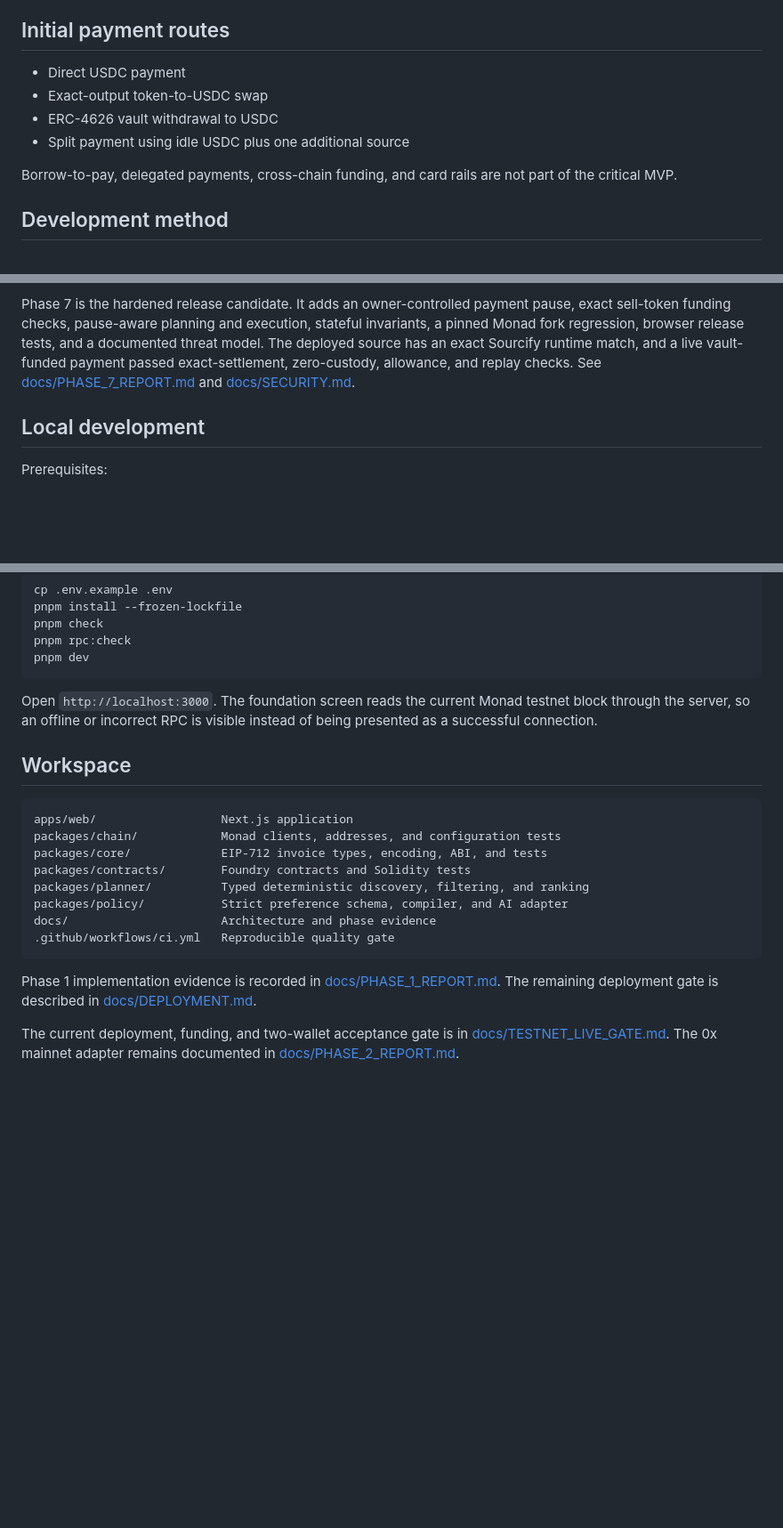
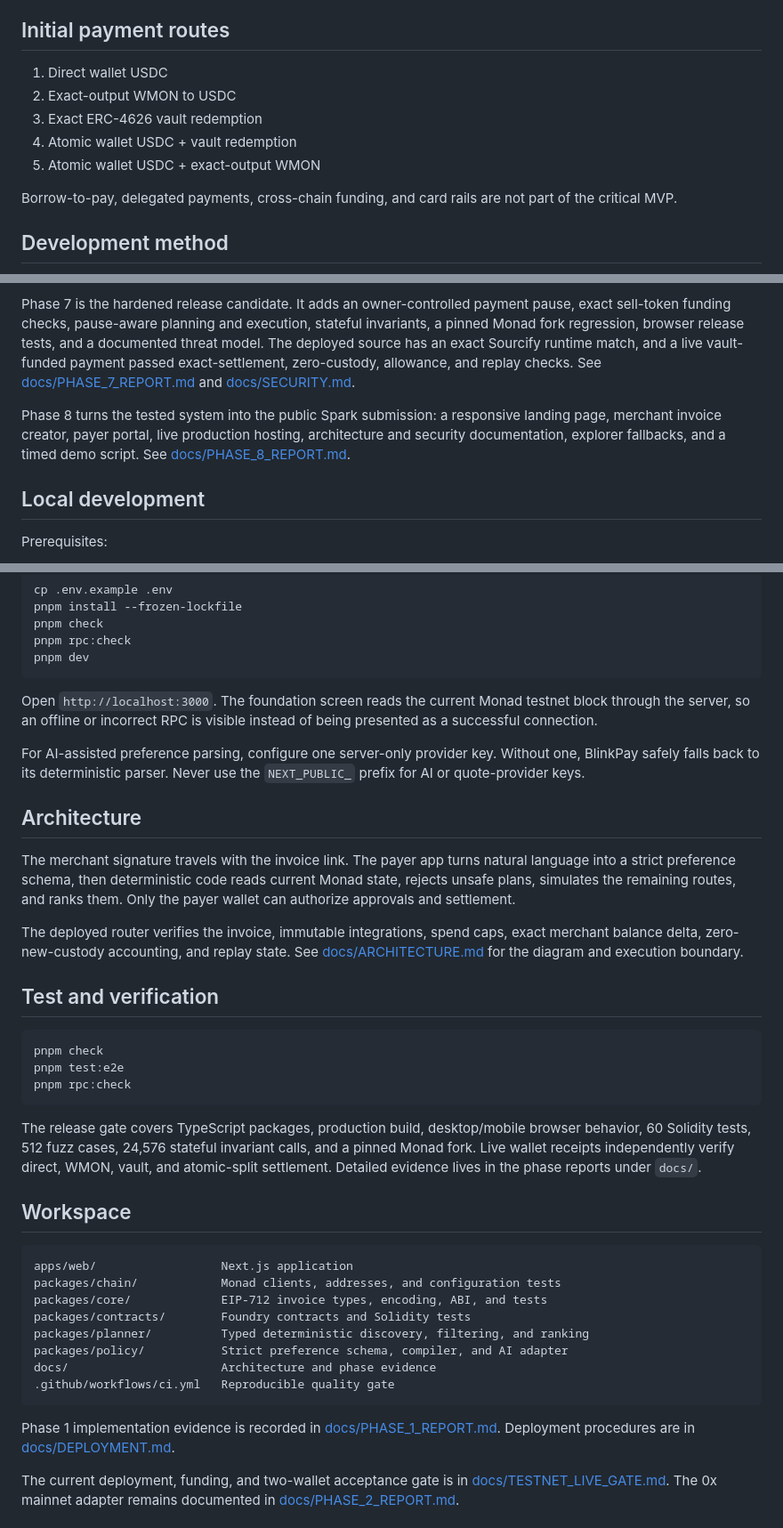
Before and after one commit to RudraBhaskar9439/BlinkPay, a Markdown page: README.md, 3 parts joined by grey strips. Shown at 89% size. GitHub-like rendering; blank space fills up the shorter version.

Commit message:
Prepare Spark release package

````diff
--- a/README.md
+++ b/README.md
@@ -20,10 +34,11 @@ AI never signs transactions or invents executable calldata.
 
 ## Initial payment routes
 
-- Direct USDC payment
-- Exact-output token-to-USDC swap
-- ERC-4626 vault withdrawal to USDC
-- Split payment using idle USDC plus one additional source
+1. Direct wallet USDC
+2. Exact-output WMON to USDC
+3. Exact ERC-4626 vault redemption
+4. Atomic wallet USDC + vault redemption
+5. Atomic wallet USDC + exact-output WMON
 
 Borrow-to-pay, delegated payments, cross-chain funding, and card rails are not
 part of the critical MVP.
@@ -100,6 +117,11 @@ match, and a live vault-funded payment passed exact-settlement, zero-custody,
 allowance, and replay checks. See [docs/PHASE_7_REPORT.md](docs/PHASE_7_REPORT.md)
 and [docs/SECURITY.md](docs/SECURITY.md).
 
+Phase 8 turns the tested system into the public Spark submission: a responsive
+landing page, merchant invoice creator, payer portal, live production hosting,
+architecture and security documentation, explorer fallbacks, and a timed demo
+script. See [docs/PHASE_8_REPORT.md](docs/PHASE_8_REPORT.md).
+
 ## Local development
 
 Prerequisites:
@@ -120,6 +142,36 @@ Open `http://localhost:3000`. The foundation screen reads the current Monad
 testnet block through the server, so an offline or incorrect RPC is visible
 instead of being presented as a successful connection.
 
+For AI-assisted preference parsing, configure one server-only provider key.
+Without one, BlinkPay safely falls back to its deterministic parser. Never use
+the `NEXT_PUBLIC_` prefix for AI or quote-provider keys.
+
+## Architecture
+
+The merchant signature travels with the invoice link. The payer app turns
+natural language into a strict preference schema, then deterministic code reads
+current Monad state, rejects unsafe plans, simulates the remaining routes, and
+ranks them. Only the payer wallet can authorize approvals and settlement.
+
+The deployed router verifies the invoice, immutable integrations, spend caps,
+exact merchant balance delta, zero-new-custody accounting, and replay state.
+See [docs/ARCHITECTURE.md](docs/ARCHITECTURE.md) for the diagram and execution
+boundary.
+
+## Test and verification
+
+```bash
+pnpm check
+pnpm test:e2e
+pnpm rpc:check
+```
+
+The release gate covers TypeScript packages, production build, desktop/mobile
+browser behavior, 60 Solidity tests, 512 fuzz cases, 24,576 stateful invariant
+calls, and a pinned Monad fork. Live wallet receipts independently verify direct,
+WMON, vault, and atomic-split settlement. Detailed evidence lives in the phase
+reports under `docs/`.
+
 ## Workspace
 
 ```text
@@ -134,8 +186,8 @@ docs/                      Architecture and phase evidence
 ```
 
 Phase 1 implementation evidence is recorded in
-[docs/PHASE_1_REPORT.md](docs/PHASE_1_REPORT.md). The remaining deployment gate
-is described in [docs/DEPLOYMENT.md](docs/DEPLOYMENT.md).
+[docs/PHASE_1_REPORT.md](docs/PHASE_1_REPORT.md). Deployment procedures are in
+[docs/DEPLOYMENT.md](docs/DEPLOYMENT.md).
 
 The current deployment, funding, and two-wallet acceptance gate is in
 [docs/TESTNET_LIVE_GATE.md](docs/TESTNET_LIVE_GATE.md). The 0x mainnet adapter
````
Also changed, not shown: other parts of README.md (+18 -2 lines), docs/ARCHITECTURE.md (added, +49 -0 lines), docs/DEMO_SCRIPT.md (added, +83 -0 lines), docs/SOCIAL_POST.md (added, +16 -0 lines), docs/SUBMISSION.md (added, +59 -0 lines), docs/SUBMISSION_AUDIT.md (added, +34 -0 lines), docs/assets/blinkpay-desktop.jpg (added), docs/assets/blinkpay-merchant-mobile.jpg (added), docs/assets/blinkpay-payer-mobile.jpg (added), 8 other files.
